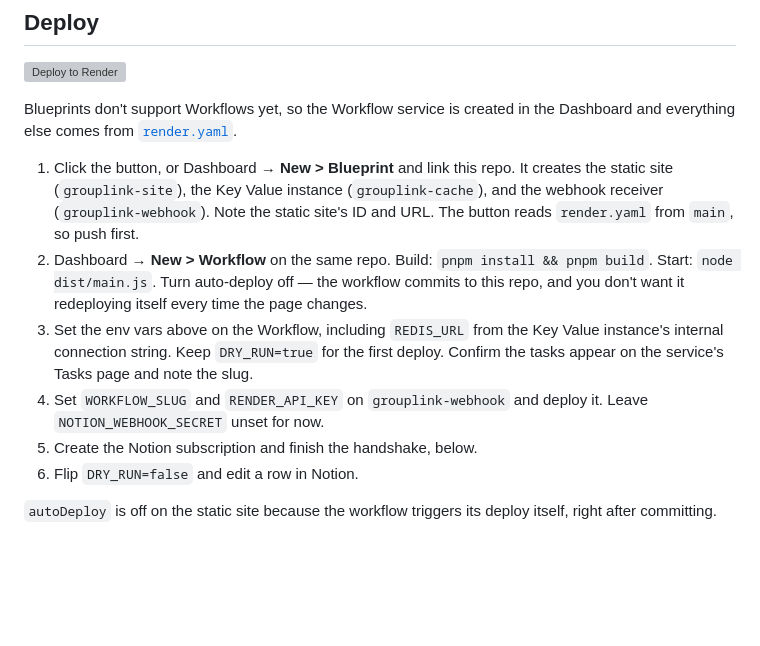
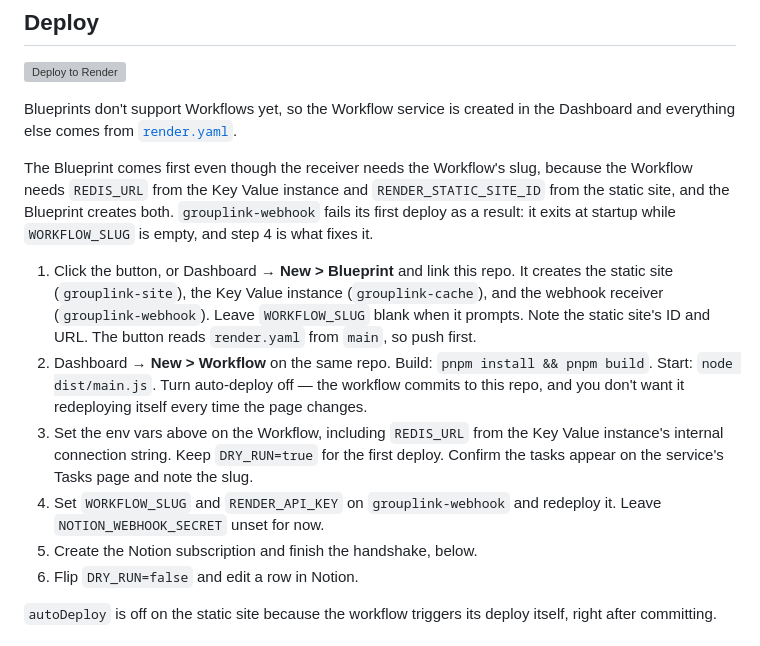
Before and after one commit to Ho1yShif/grouplink, a Markdown page: README.md, the part around the change. Drawn GitHub-style; blank space fills up the shorter version; grey boxes are pictures that could not be loaded.

Commit message:
docs: explain why the Blueprint is applied before the Workflow
The receiver needs WORKFLOW_SLUG, but the Workflow needs REDIS_URL and
RENDER_STATIC_SITE_ID from services the Blueprint creates, so the Blueprint
goes first and grouplink-webhook fails its first deploy.

Co-Authored-By: Claude Opus 5 <noreply@anthropic.com>

```diff
--- a/README.md
+++ b/README.md
@@ -226,11 +226,17 @@ from `/` and from `/<slug>/`.
 Blueprints don't support Workflows yet, so the Workflow service is created in the
 Dashboard and everything else comes from [`render.yaml`](render.yaml).
 
+The Blueprint comes first even though the receiver needs the Workflow's slug,
+because the Workflow needs `REDIS_URL` from the Key Value instance and
+`RENDER_STATIC_SITE_ID` from the static site, and the Blueprint creates both.
+`grouplink-webhook` fails its first deploy as a result: it exits at startup
+while `WORKFLOW_SLUG` is empty, and step 4 is what fixes it.
+
 1. Click the button, or Dashboard → **New > Blueprint** and link this repo. It
    creates the static site (`grouplink-site`), the Key Value instance
-   (`grouplink-cache`), and the webhook receiver (`grouplink-webhook`). Note the
-   static site's ID and URL. The button reads `render.yaml` from `main`, so push
-   first.
+   (`grouplink-cache`), and the webhook receiver (`grouplink-webhook`). Leave
+   `WORKFLOW_SLUG` blank when it prompts. Note the static site's ID and URL. The
+   button reads `render.yaml` from `main`, so push first.
 2. Dashboard → **New > Workflow** on the same repo.
    Build: `pnpm install && pnpm build`. Start: `node dist/main.js`. Turn
    auto-deploy off — the workflow commits to this repo, and you don't want it
@@ -238,8 +244,8 @@ Dashboard and everything else comes from [`render.yaml`](render.yaml).
 3. Set the env vars above on the Workflow, including `REDIS_URL` from the Key
    Value instance's internal connection string. Keep `DRY_RUN=true` for the first
    deploy. Confirm the tasks appear on the service's Tasks page and note the slug.
-4. Set `WORKFLOW_SLUG` and `RENDER_API_KEY` on `grouplink-webhook` and deploy it.
-   Leave `NOTION_WEBHOOK_SECRET` unset for now.
+4. Set `WORKFLOW_SLUG` and `RENDER_API_KEY` on `grouplink-webhook` and redeploy
+   it. Leave `NOTION_WEBHOOK_SECRET` unset for now.
 5. Create the Notion subscription and finish the handshake, below.
 6. Flip `DRY_RUN=false` and edit a row in Notion.
 
```
